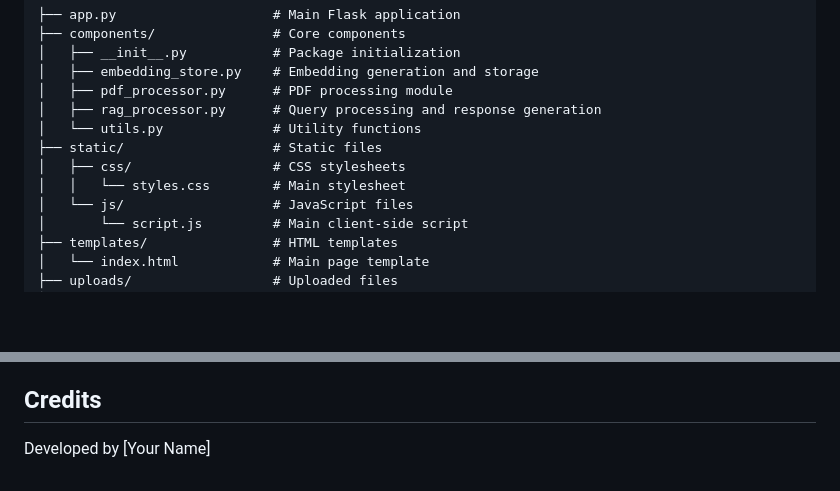
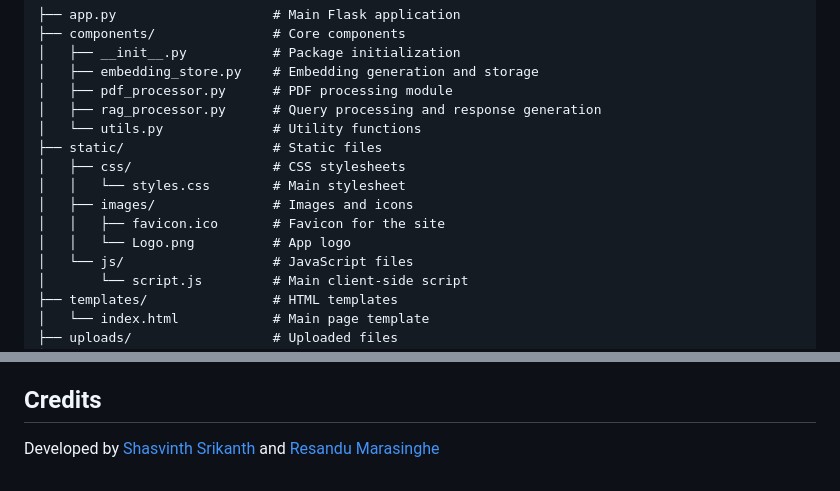
Before and after one commit to Shasvinth/Lumo-AI-Agent, a Markdown page: README.md, 2 parts joined by grey strips. Rendered like a GitHub page; blank space fills up the shorter version.

```diff
--- a/README.md
+++ b/README.md
@@ -24,6 +24,9 @@ A multilingual RAG (Retrieval-Augmented Generation) chatbot for answering questi
 ├── static/                   # Static files
 │   ├── css/                  # CSS stylesheets
 │   │   └── styles.css        # Main stylesheet
+│   ├── images/               # Images and icons
+│   │   ├── favicon.ico       # Favicon for the site
+│   │   └── Logo.png          # App logo
 │   └── js/                   # JavaScript files
 │       └── script.js         # Main client-side script
 ├── templates/                # HTML templates
@@ -108,4 +111,4 @@ A multilingual RAG (Retrieval-Augmented Generation) chatbot for answering questi
 
 ## Credits
 
-Developed by [Your Name]
+Developed by [Shasvinth Srikanth](https://github.com/Shasvinth/) and [Resandu Marasinghe](https://github.com/ResanduMarasinghe/)
```
Also changed, not shown: other parts of README.md (+1 -1 lines).
